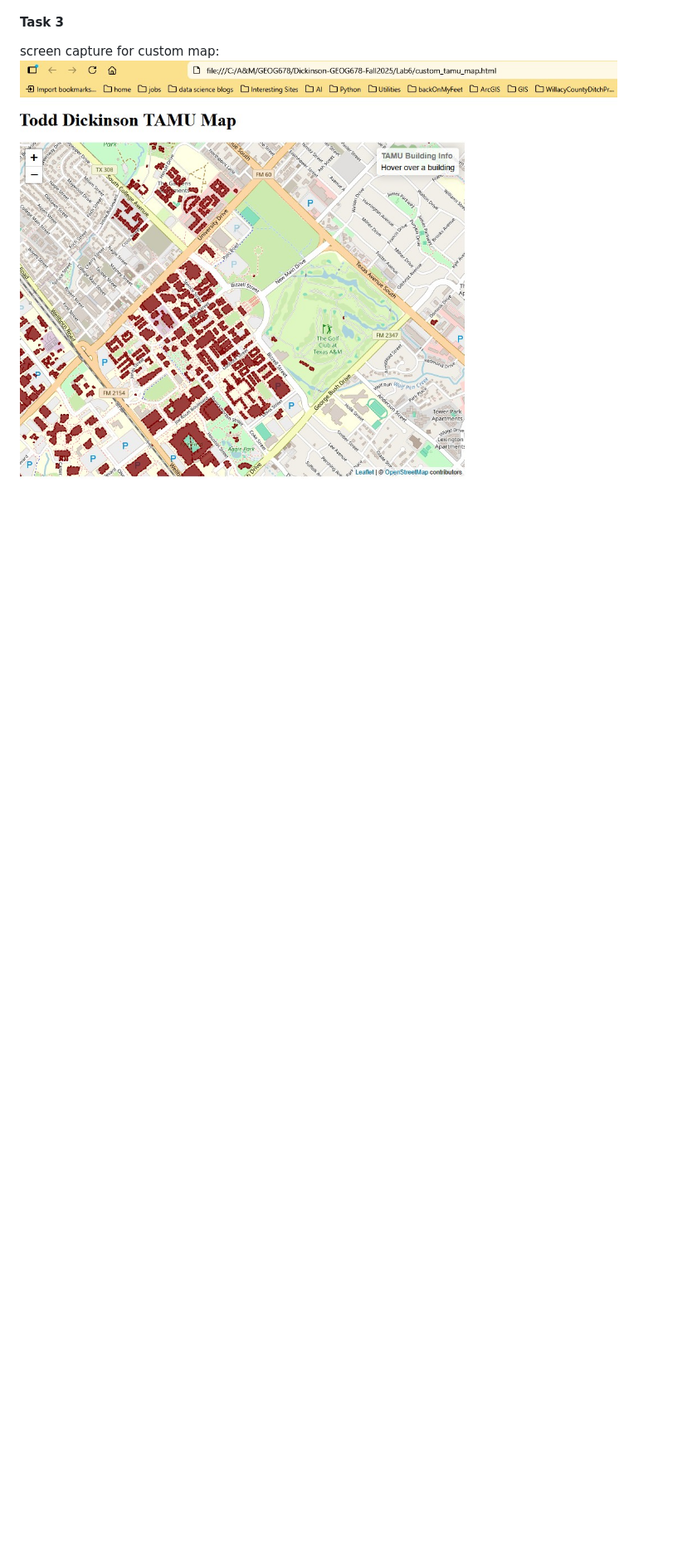
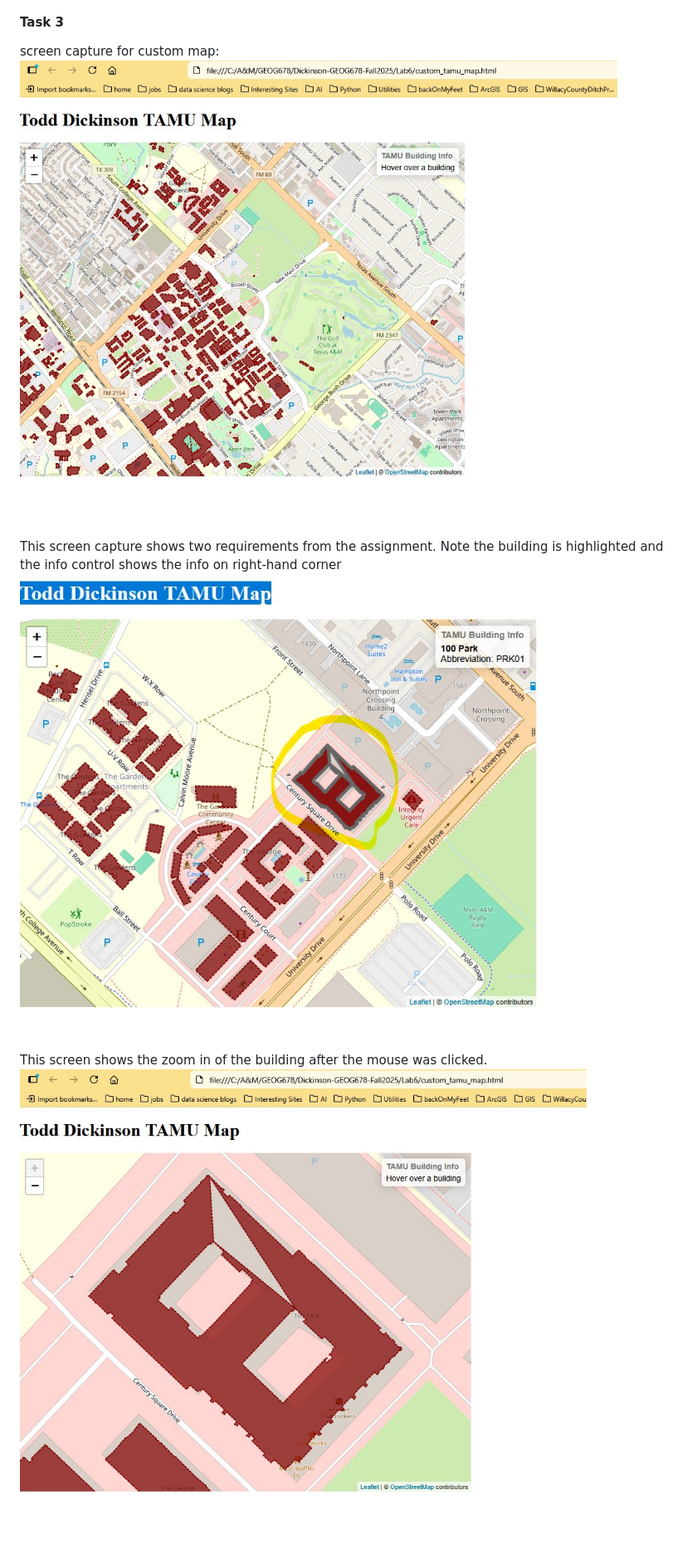
Before and after one commit to tdickinsam41-dev/Dickinson-GEOG678-Fall2025, a Markdown page: Lab6/README.md, the part around the change. Shown at 83% size. Rendered like a GitHub page; pictures changed too: Lab6/click_listener.jpg (added), Lab6/highlighted_building.jpg (added); blank space fills up the shorter version.

Commit message:
lab 5 & 6 revisions

```diff
--- a/Lab6/README.md
+++ b/Lab6/README.md
@@ -21,3 +21,11 @@ screen capture for tutorial *Interactive Choropleth Map*:
 #### Task 3
 screen capture for custom map:
 ![Screenshot of custom outpTAMU map](custom_tamu_screenshot.jpg)
+
+This screen capture shows two requirements from the assignment.
+Note the building is highlighted and the info control shows the info on right-hand corner
+![Screenshot of custom outpTAMU map](highlighted_building.jpg)
+
+
+This screen shows the zoom in of the building after the mouse was clicked.
+![Screenshot of custom outpTAMU map](click_listener.jpg)
```
Also changed, not shown: Lab5/README.md (+3 -0 lines), Lab5/custom_onclick_screenshot.jpg (added).
